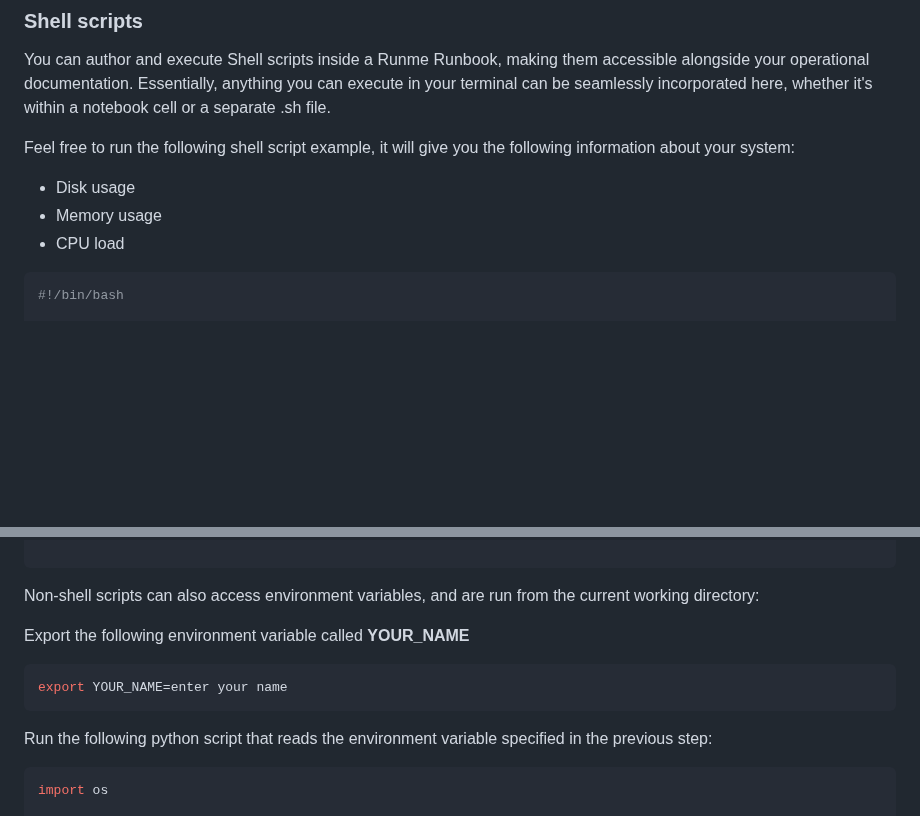
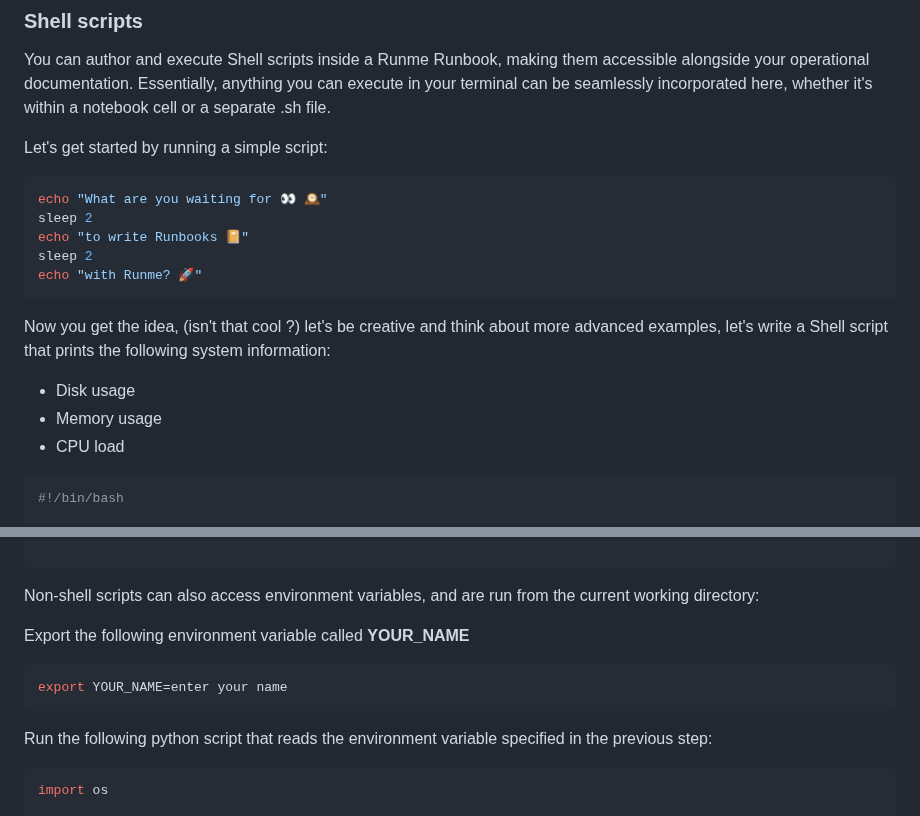
Before and after one commit to stateful/vscode-runme, a Markdown page: examples/README.md, 2 parts joined by grey strips. Drawn GitHub-style; blank space fills up the shorter version.

Commit message:
Add more improvements to the content

````diff
--- a/examples/README.md
+++ b/examples/README.md
@@ -16,10 +16,21 @@ Runme enables you to execute interactive runbooks using Markdown. More specifica
 
 You can author and execute Shell scripts inside a Runme Runbook, making them accessible alongside your operational documentation. Essentially, anything you can execute in your terminal can be seamlessly incorporated here, whether it's within a notebook cell or a separate .sh file.
 
-Feel free to run the following shell script example, it will give you the following information about your system:
- - Disk usage
- - Memory usage
- - CPU load
+Let's get started by running a simple script:
+
+```sh
+echo "What are you waiting for 👀 🕰"
+sleep 2
+echo "to write Runbooks 📔"
+sleep 2
+echo "with Runme? 🚀"
+```
+
+Now you get the idea, (isn't that cool ?) let's be creative and think about more advanced examples, let's write a Shell script that prints the following system information:
+
+- Disk usage
+- Memory usage
+- CPU load
 
 ```sh {"name":"shell-script","terminalRows":"20"}
 #!/bin/bash
@@ -242,7 +254,7 @@ spec:
 
 Non-shell scripts can also access environment variables, and are run from the current working directory:
 
-Export the following environment variable called **YOUR_NAME**
+Export the following environment variable called __YOUR_NAME__
 
 ```sh {"interactive":"false","promptEnv":"yes"}
 export YOUR_NAME=enter your name
@@ -250,7 +262,7 @@ export YOUR_NAME=enter your name
 
 Run the following python script that reads the environment variable specified in the previous step:
 
-```python
+```python {"interpreter":"/usr/bin/python3"}
 import os
 
 def main():
````
Also changed, not shown: other parts of examples/README.md (+5 -4 lines).
